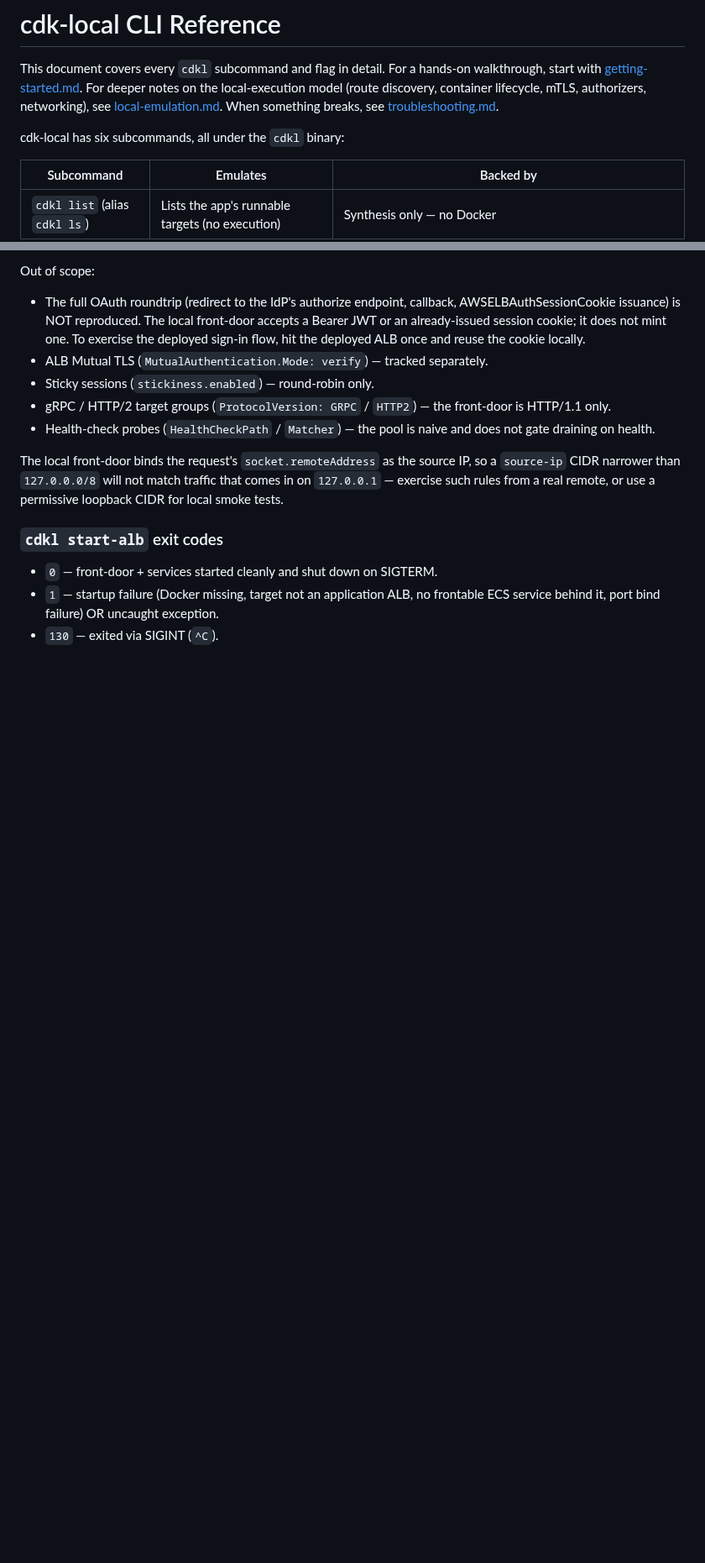
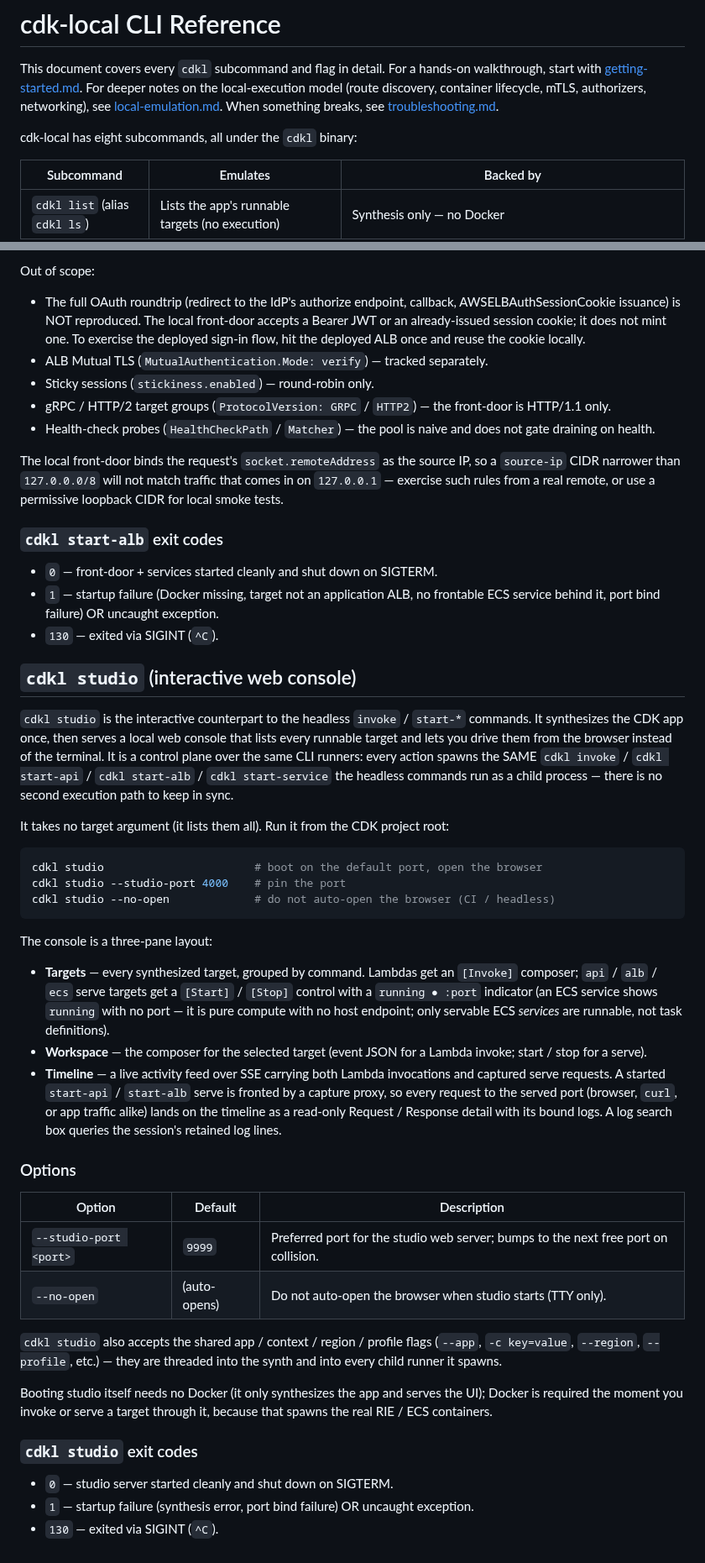
Before and after one commit to go-to-k/cdk-local, a Markdown page: docs/cli-reference.md, 2 parts joined by grey strips. Shown at 84% size. Drawn GitHub-style; blank space fills up the shorter version.

````diff
--- a/docs/cli-reference.md
+++ b/docs/cli-reference.md
@@ -7,7 +7,7 @@ lifecycle, mTLS, authorizers, networking), see
 [local-emulation.md](./local-emulation.md). When something breaks, see
 [troubleshooting.md](./troubleshooting.md).
 
-cdk-local has six subcommands, all under the `cdkl` binary:
+cdk-local has eight subcommands, all under the `cdkl` binary:
 
 | Subcommand | Emulates | Backed by |
 | --- | --- | --- |
@@ -1437,3 +1438,61 @@ remote, or use a permissive loopback CIDR for local smoke tests.
 - `1` — startup failure (Docker missing, target not an application ALB, no
   frontable ECS service behind it, port bind failure) OR uncaught exception.
 - `130` — exited via SIGINT (`^C`).
+
+## `cdkl studio` (interactive web console)
+
+`cdkl studio` is the interactive counterpart to the headless `invoke` /
+`start-*` commands. It synthesizes the CDK app once, then serves a local
+web console that lists every runnable target and lets you drive them from
+the browser instead of the terminal. It is a control plane over the same
+CLI runners: every action spawns the SAME `cdkl invoke` / `cdkl start-api`
+/ `cdkl start-alb` / `cdkl start-service` the headless commands run as a
+child process — there is no second execution path to keep in sync.
+
+It takes no target argument (it lists them all). Run it from the CDK
+project root:
+
+```bash
+cdkl studio                       # boot on the default port, open the browser
+cdkl studio --studio-port 4000    # pin the port
+cdkl studio --no-open             # do not auto-open the browser (CI / headless)
+```
+
+The console is a three-pane layout:
+
+- **Targets** — every synthesized target, grouped by command. Lambdas get
+  an `[Invoke]` composer; `api` / `alb` / `ecs` serve targets get a
+  `[Start]` / `[Stop]` control with a `running ● :port` indicator (an ECS
+  service shows `running` with no port — it is pure compute with no host
+  endpoint; only servable ECS *services* are runnable, not task
+  definitions).
+- **Workspace** — the composer for the selected target (event JSON for a
+  Lambda invoke; start / stop for a serve).
+- **Timeline** — a live activity feed over SSE carrying both Lambda
+  invocations and captured serve requests. A started `start-api` / `start-alb`
+  serve is fronted by a capture proxy, so every request to the served port
+  (browser, `curl`, or app traffic alike) lands on the timeline as a
+  read-only Request / Response detail with its bound logs. A log search box
+  queries the session's retained log lines.
+
+### Options
+
+| Option | Default | Description |
+| --- | --- | --- |
+| `--studio-port <port>` | `9999` | Preferred port for the studio web server; bumps to the next free port on collision. |
+| `--no-open` | (auto-opens) | Do not auto-open the browser when studio starts (TTY only). |
+
+`cdkl studio` also accepts the shared app / context / region / profile
+flags (`--app`, `-c key=value`, `--region`, `--profile`, etc.) — they are
+threaded into the synth and into every child runner it spawns.
+
+Booting studio itself needs no Docker (it only synthesizes the app and
+serves the UI); Docker is required the moment you invoke or serve a target
+through it, because that spawns the real RIE / ECS containers.
+
+### `cdkl studio` exit codes
+
+- `0` — studio server started cleanly and shut down on SIGTERM.
+- `1` — startup failure (synthesis error, port bind failure) OR uncaught
+  exception.
+- `130` — exited via SIGINT (`^C`).
````
Also changed, not shown: other parts of docs/cli-reference.md (+1 -0 lines), .claude/CLAUDE.md (+13 -5 lines), README.md (+6 -0 lines), assets/cdkl-studio.gif (added), 11 other files.
